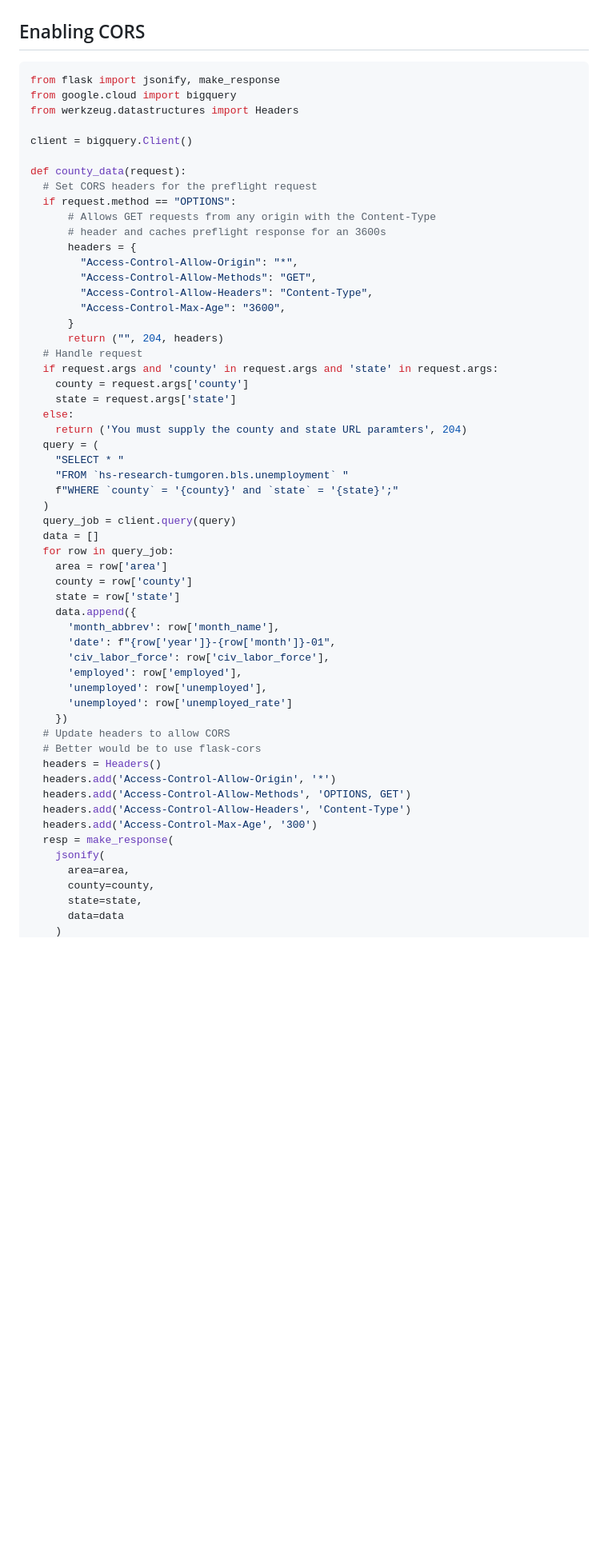
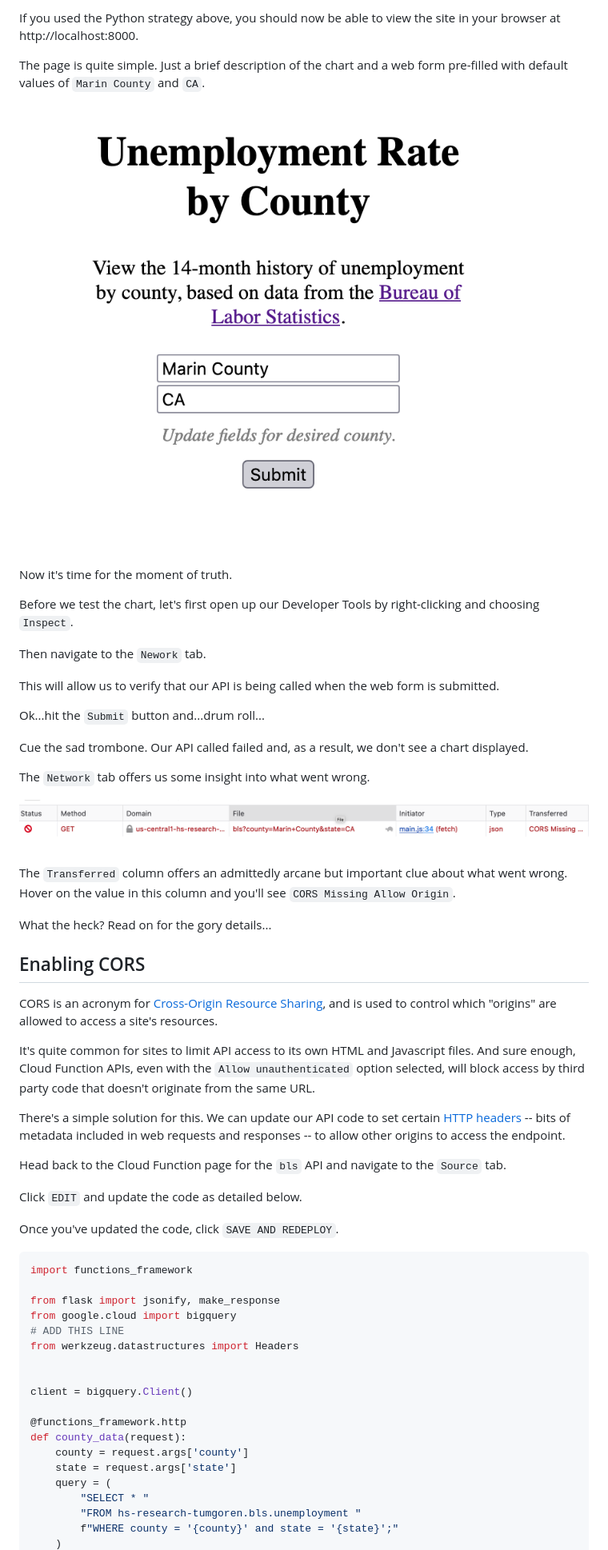
Before and after one commit to zstumgoren/bls-api, a Markdown page: docs/api_bls.md, the part around the change printed below. Shown: that part at 80% size. GitHub-like rendering; pictures changed too: static/img/chart_home_page.png (added), static/img/cors_error_network_tab.png (added); blank space fills up the shorter version.

````diff
--- a/docs/api_bls.md
+++ b/docs/api_bls.md
@@ -186,60 +165,60 @@ Next, supply the correct URL parameters, e.g.`?county=Marin County&state=CA`. Th
+If you used the Python strategy above, you should now be able to view the site in your browser at http://localhost:8000.
+
+The page is quite simple. Just a brief description of the chart and a web form pre-filled with default values of `Marin County` and `CA`.
+
+![chart home page](../static/img/chart_home_page.png)
+
+Now it's time for the moment of truth.
+
+Before we test the chart, let's first open up our Developer Tools by right-clicking and choosing `Inspect`.
+
+Then navigate to the `Nework` tab.
+
+This will allow us to verify that our API is being called when the web form is submitted.
+
+Ok...hit the `Submit` button and...drum roll...
+
+Cue the sad trombone. Our API called failed and, as a result, we don't see a chart displayed.
+
+The `Network` tab offers us some insight into what went wrong.
+
+![cors error network tab](../static/img/cors_error_network_tab.png)
+
+The `Transferred` column offers an admittedly arcane but important clue about what went wrong. Hover on the value in this column and you'll see `CORS Missing Allow Origin`.
+
+What the heck? Read on for the gory details...
+
 ## Enabling CORS
 
+CORS is an acronym for [Cross-Origin Resource Sharing](https://developer.mozilla.org/en-US/docs/Web/HTTP/CORS), and is used to control which "origins" are allowed to access a site's resources.
+
+It's quite common for sites to limit API access to its own HTML and Javascript files. And sure enough, Cloud Function APIs, even with the `Allow unauthenticated` option selected, will block access by third party code that doesn't originate from the same URL.
+
+There's a simple solution for this. We can update our API code to set certain [HTTP headers](https://developer.mozilla.org/en-US/docs/Glossary/HTTP_header) -- bits of metadata included in web requests and responses -- to allow other origins to access the endpoint.
+
+Head back to the Cloud Function page for the `bls` API and navigate to the `Source` tab.
+
+Click `EDIT` and update the code as detailed below.
+
+Once you've updated the code, click `SAVE AND REDEPLOY`.
+
 ```python
+import functions_framework
+
 from flask import jsonify, make_response
 from google.cloud import bigquery
+# ADD THIS LINE
 from werkzeug.datastructures import Headers
+
 
 client = bigquery.Client()
 
+@functions_framework.http
 def county_data(request):
-  # Set CORS headers for the preflight request
-  if request.method == "OPTIONS":
-      # Allows GET requests from any origin with the Content-Type
-      # header and caches preflight response for an 3600s
-      headers = {
-        "Access-Control-Allow-Origin": "*",
-        "Access-Control-Allow-Methods": "GET",
-        "Access-Control-Allow-Headers": "Content-Type",
-        "Access-Control-Max-Age": "3600",
-      }
-      return ("", 204, headers)
-  # Handle request
-  if request.args and 'county' in request.args and 'state' in request.args:
     county = request.args['county']
     state = request.args['state']
-  else:
-    return ('You must supply the county and state URL paramters', 204)
-  query = (
-    "SELECT * "
-    "FROM `hs-research-tumgoren.bls.unemployment` "
-    f"WHERE `county` = '{county}' and `state` = '{state}';"
-  )
-  query_job = client.query(query)
-  data = []
-  for row in query_job:
-    area = row['area']
-    county = row['county']
-    state = row['state']
-    data.append({
-      'month_abbrev': row['month_name'],
-      'date': f"{row['year']}-{row['month']}-01",
-      'civ_labor_force': row['civ_labor_force'],
-      'employed': row['employed'],
-      'unemployed': row['unemployed'],
-      'unemployed': row['unemployed_rate']
-    })
-  # Update headers to allow CORS
-  # Better would be to use flask-cors
-  headers = Headers()
-  headers.add('Access-Control-Allow-Origin', '*')
-  headers.add('Access-Control-Allow-Methods', 'OPTIONS, GET')
-  headers.add('Access-Control-Allow-Headers', 'Content-Type')
-  headers.add('Access-Control-Max-Age', '300')
-  resp = make_response(
-    jsonify(
-      area=area,
-      county=county,
-      state=state,
-      data=data
+    query = (
+        "SELECT * "
+        "FROM hs-research-tumgoren.bls.unemployment "
+        f"WHERE county = '{county}' and state = '{state}';"
     )
````
Also changed, not shown: other parts of docs/api_bls.md (+139 -102 lines), static/img/bls_api_200_status.png (added), static/img/chart_with_line.png (added), static/img/func_bls_trigger_url.png (added), static/img/index_endpoint_url.png (added), 1 other file.
